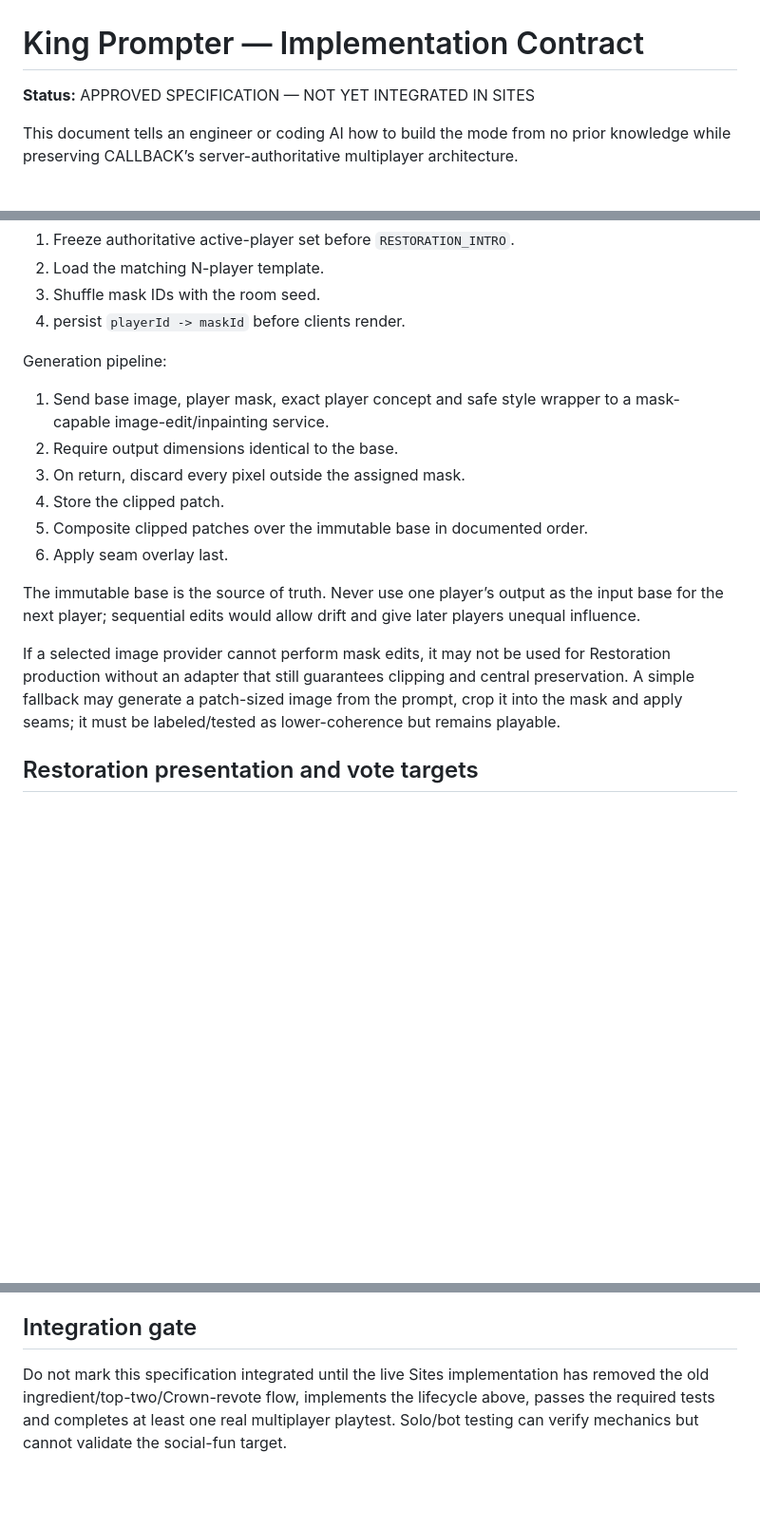
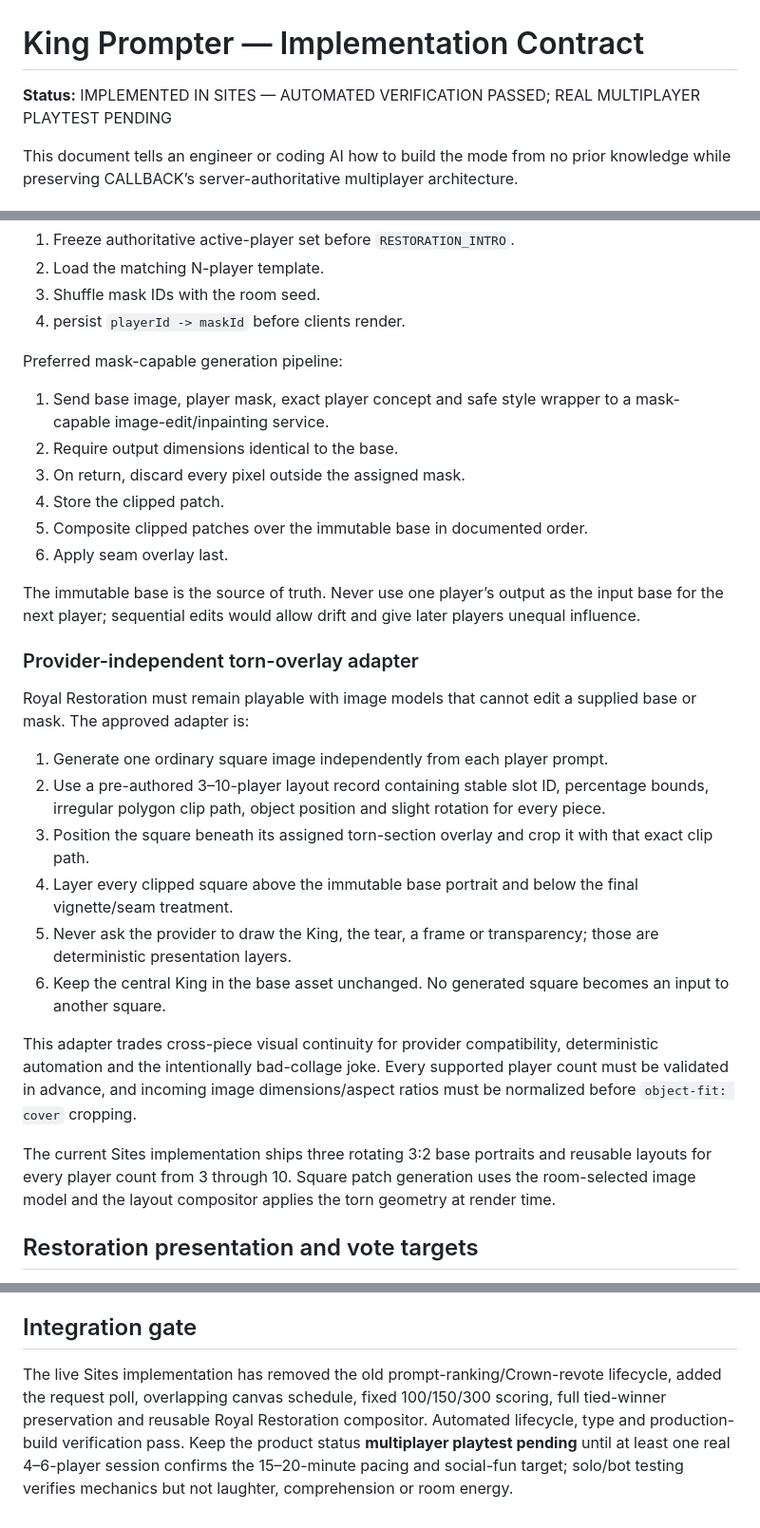
Before and after one commit to edmondsonedits/CALLBACK, a Markdown page: game-modes/king-prompter/IMPLEMENTATION.md, 3 parts joined by grey strips. Shown at 95% size. Drawn GitHub-style; blank space fills up the shorter version.

Commit message:
Document implemented Royal Restoration overlay adapter

```diff
--- a/game-modes/king-prompter/IMPLEMENTATION.md
+++ b/game-modes/king-prompter/IMPLEMENTATION.md
@@ -1,6 +1,6 @@
 # King Prompter — Implementation Contract
 
-**Status:** APPROVED SPECIFICATION — NOT YET INTEGRATED IN SITES
+**Status:** IMPLEMENTED IN SITES — AUTOMATED VERIFICATION PASSED; REAL MULTIPLAYER PLAYTEST PENDING
 
 This document tells an engineer or coding AI how to build the mode from no prior knowledge while preserving CALLBACK’s server-authoritative multiplayer architecture.
 
@@ -231,7 +231,7 @@ Assignment:
 3. Shuffle mask IDs with the room seed.
 4. persist `playerId -> maskId` before clients render.
 
-Generation pipeline:
+Preferred mask-capable generation pipeline:
 
 1. Send base image, player mask, exact player concept and safe style wrapper to a mask-capable image-edit/inpainting service.
 2. Require output dimensions identical to the base.
@@ -242,7 +242,20 @@ Generation pipeline:
 
 The immutable base is the source of truth. Never use one player’s output as the input base for the next player; sequential edits would allow drift and give later players unequal influence.
 
-If a selected image provider cannot perform mask edits, it may not be used for Restoration production without an adapter that still guarantees clipping and central preservation. A simple fallback may generate a patch-sized image from the prompt, crop it into the mask and apply seams; it must be labeled/tested as lower-coherence but remains playable.
+### Provider-independent torn-overlay adapter
+
+Royal Restoration must remain playable with image models that cannot edit a supplied base or mask. The approved adapter is:
+
+1. Generate one ordinary square image independently from each player prompt.
+2. Use a pre-authored 3–10-player layout record containing stable slot ID, percentage bounds, irregular polygon clip path, object position and slight rotation for every piece.
+3. Position the square beneath its assigned torn-section overlay and crop it with that exact clip path.
+4. Layer every clipped square above the immutable base portrait and below the final vignette/seam treatment.
+5. Never ask the provider to draw the King, the tear, a frame or transparency; those are deterministic presentation layers.
+6. Keep the central King in the base asset unchanged. No generated square becomes an input to another square.
+
+This adapter trades cross-piece visual continuity for provider compatibility, deterministic automation and the intentionally bad-collage joke. Every supported player count must be validated in advance, and incoming image dimensions/aspect ratios must be normalized before `object-fit: cover` cropping.
+
+The current Sites implementation ships three rotating 3:2 base portraits and reusable layouts for every player count from 3 through 10. Square patch generation uses the room-selected image model and the layout compositor applies the torn geometry at render time.
 
 ## Restoration presentation and vote targets
 
@@ -319,4 +332,4 @@ The TV chooses safe animation/audio from these events. It must not infer officia
 
 ## Integration gate
 
-Do not mark this specification integrated until the live Sites implementation has removed the old ingredient/top-two/Crown-revote flow, implements the lifecycle above, passes the required tests and completes at least one real multiplayer playtest. Solo/bot testing can verify mechanics but cannot validate the social-fun target.
+The live Sites implementation has removed the old prompt-ranking/Crown-revote lifecycle, added the request poll, overlapping canvas schedule, fixed 100/150/300 scoring, full tied-winner preservation and reusable Royal Restoration compositor. Automated lifecycle, type and production-build verification pass. Keep the product status **multiplayer playtest pending** until at least one real 4–6-player session confirms the 15–20-minute pacing and social-fun target; solo/bot testing verifies mechanics but not laughter, comprehension or room energy.
```
